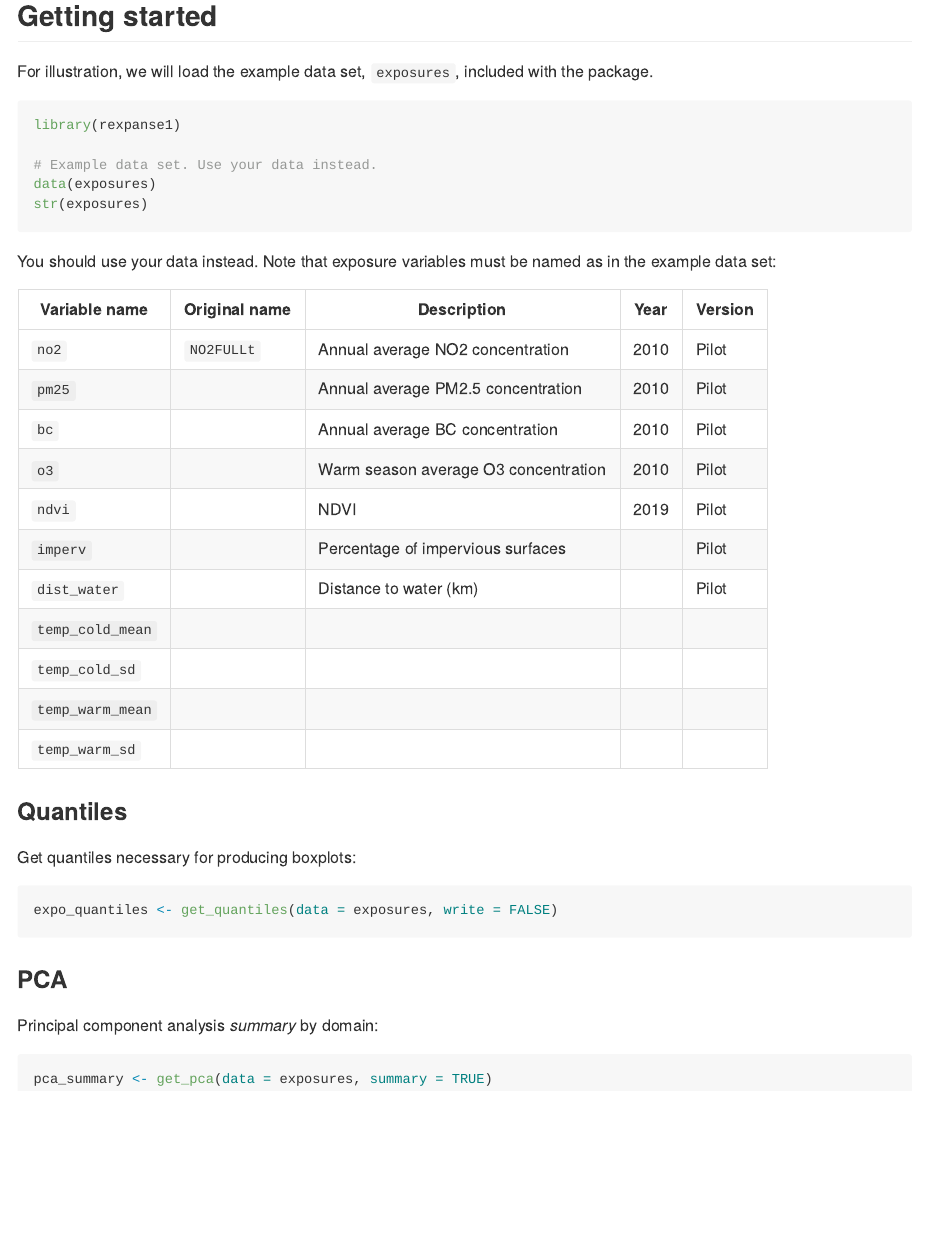
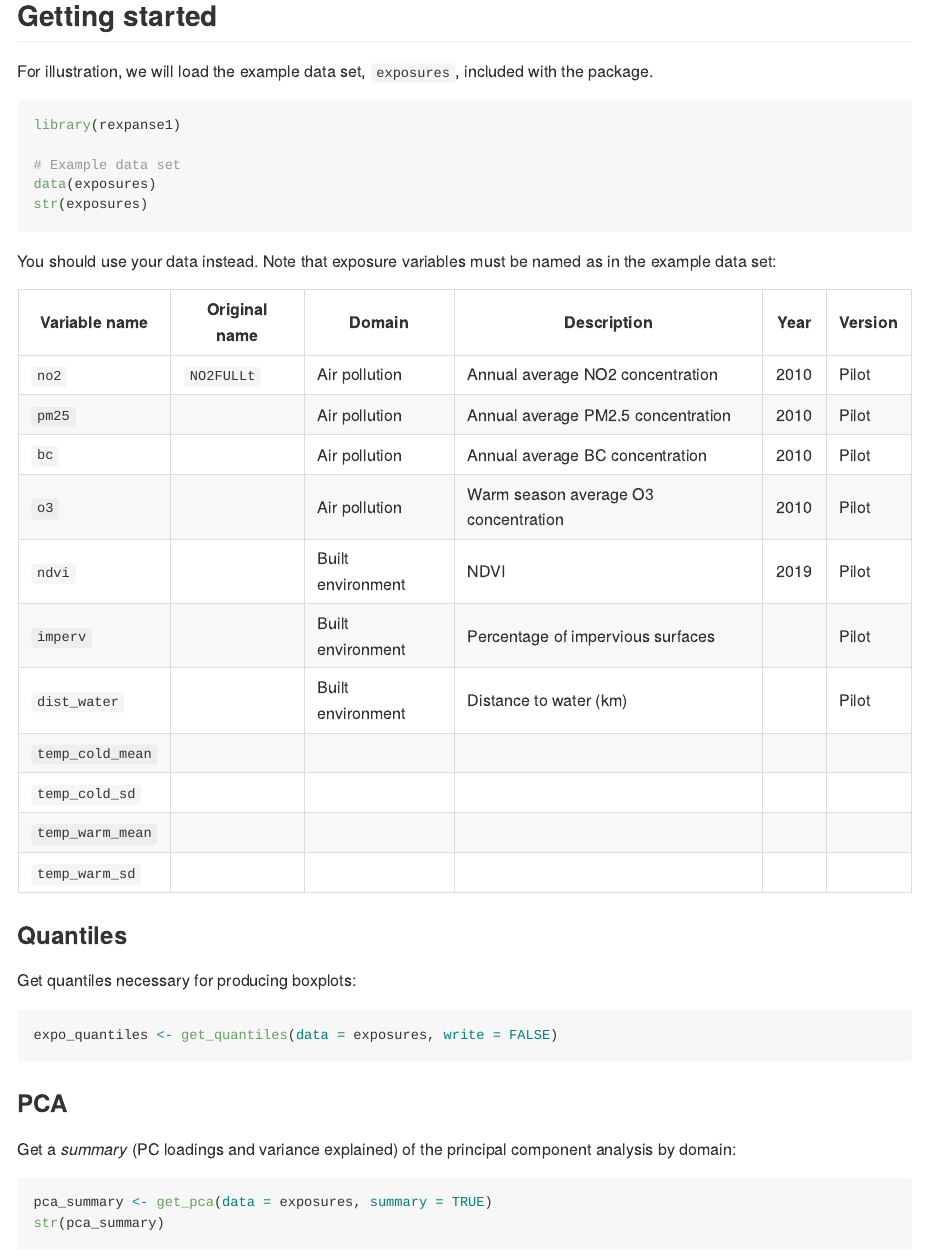
Before and after one commit to expanse-wp-3/rexpanse1, an R Markdown document (README.Rmd): the page in a window 1100 px wide, from 390 px down. Rendered offline with R 4.5, knitr and Pandoc, with nearby package versions.

Commit message:
Updated README

````diff
--- a/README.Rmd
+++ b/README.Rmd
@@ -37,26 +37,26 @@ For illustration, we will load the example data set, `exposures`, included with
 ```{r data}
 library(rexpanse1)
 
-# Example data set. Use your data instead.
+# Example data set
 data(exposures)
 str(exposures)
 ```
 
 You should use your data instead. Note that exposure variables must be named as in the example data set:
 
-| Variable name    | Original name | Description                          | Year | Version |
-|------------------|---------------|--------------------------------------|------|---------|
-| `no2`            | `NO2FULLt`    | Annual average NO2 concentration     | 2010 | Pilot   |
-| `pm25`           |               | Annual average PM2.5 concentration   | 2010 | Pilot   |
-| `bc`             |               | Annual average BC concentration      | 2010 | Pilot   |
-| `o3`             |               | Warm season average O3 concentration | 2010 | Pilot   |
-| `ndvi`           |               | NDVI                                 | 2019 | Pilot   |
-| `imperv`         |               | Percentage of impervious surfaces    |      | Pilot   |
-| `dist_water`     |               | Distance to water (km)               |      | Pilot   |
-| `temp_cold_mean` |               |                                      |      |         |
-| `temp_cold_sd`   |               |                                      |      |         |
-| `temp_warm_mean` |               |                                      |      |         |
-| `temp_warm_sd`   |               |                                      |      |         |
+| Variable name    | Original name | Domain            | Description                          | Year | Version |
+|------------------|---------------|-------------------|--------------------------------------|------|---------|
+| `no2`            | `NO2FULLt`    | Air pollution     | Annual average NO2 concentration     | 2010 | Pilot   |
+| `pm25`           |               | Air pollution     | Annual average PM2.5 concentration   | 2010 | Pilot   |
+| `bc`             |               | Air pollution     | Annual average BC concentration      | 2010 | Pilot   |
+| `o3`             |               | Air pollution     | Warm season average O3 concentration | 2010 | Pilot   |
+| `ndvi`           |               | Built environment | NDVI                                 | 2019 | Pilot   |
+| `imperv`         |               | Built environment | Percentage of impervious surfaces    |      | Pilot   |
+| `dist_water`     |               | Built environment | Distance to water (km)               |      | Pilot   |
+| `temp_cold_mean` |               |                   |                                      |      |         |
+| `temp_cold_sd`   |               |                   |                                      |      |         |
+| `temp_warm_mean` |               |                   |                                      |      |         |
+| `temp_warm_sd`   |               |                   |                                      |      |         |
 
 ### Quantiles
 
@@ -68,8 +68,9 @@ expo_quantiles <- get_quantiles(data = exposures, write = FALSE)
 
 ### PCA
 
-Principal component analysis *summary* by domain:
+Get a *summary* (PC loadings and variance explained) of the principal component analysis by domain:
 
 ```{r}
 pca_summary <- get_pca(data = exposures, summary = TRUE)
+str(pca_summary)
 ```
````
Also changed, not shown: README.Rmd (19 more changed lines).
